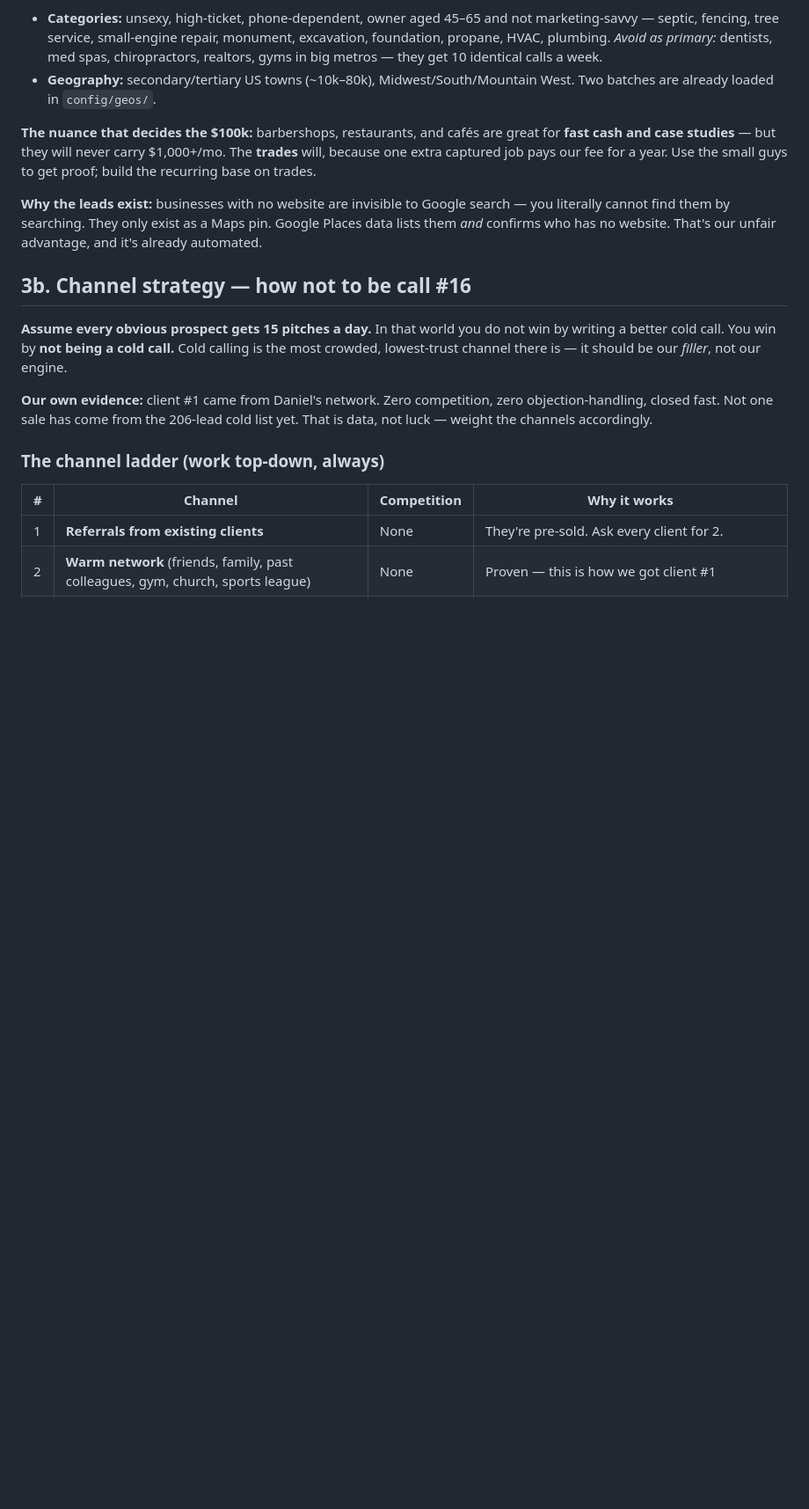
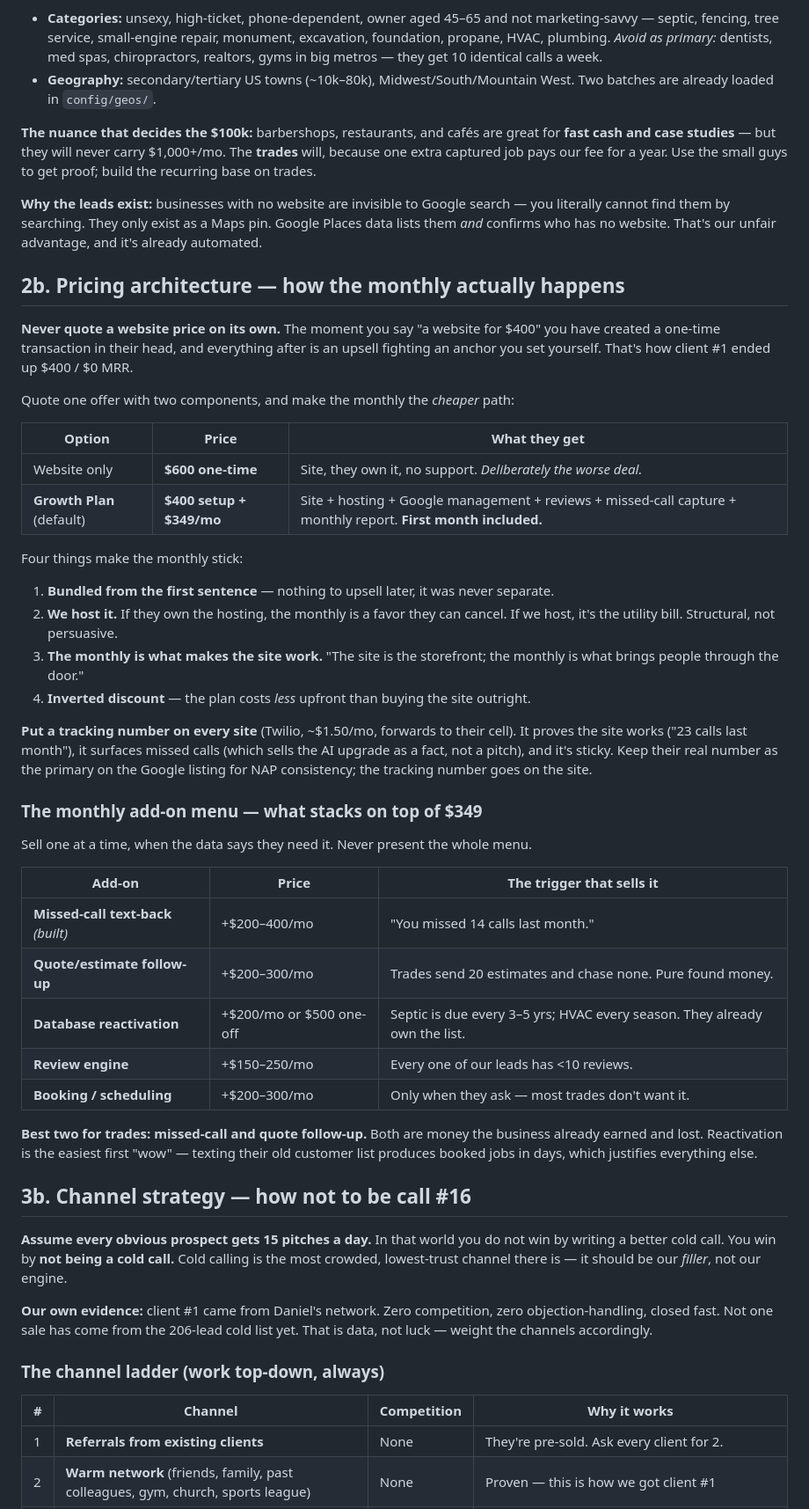
Before and after one commit to millytest2/builtfor, a Markdown page: docs/playbook.md, the part around one of its changes. Shown at 88% size. Drawn GitHub-style; blank space fills up the shorter version.

```diff
--- a/docs/playbook.md
+++ b/docs/playbook.md
@@ -54,6 +54,48 @@ proof; build the recurring base on trades.
 literally cannot find them by searching. They only exist as a Maps pin. Google Places
 data lists them *and* confirms who has no website. That's our unfair advantage, and it's
 already automated.
+
+## 2b. Pricing architecture — how the monthly actually happens
+
+**Never quote a website price on its own.** The moment you say "a website for $400" you
+have created a one-time transaction in their head, and everything after is an upsell
+fighting an anchor you set yourself. That's how client #1 ended up $400 / $0 MRR.
+
+Quote one offer with two components, and make the monthly the *cheaper* path:
+
+| Option | Price | What they get |
+|---|---|---|
+| Website only | **$600 one-time** | Site, they own it, no support. *Deliberately the worse deal.* |
+| **Growth Plan** (default) | **$400 setup + $349/mo** | Site + hosting + Google management + reviews + missed-call capture + monthly report. **First month included.** |
+
+Four things make the monthly stick:
+1. **Bundled from the first sentence** — nothing to upsell later, it was never separate.
+2. **We host it.** If they own the hosting, the monthly is a favor they can cancel. If we
+   host, it's the utility bill. Structural, not persuasive.
+3. **The monthly is what makes the site work.** "The site is the storefront; the monthly
+   is what brings people through the door."
+4. **Inverted discount** — the plan costs *less* upfront than buying the site outright.
+
+**Put a tracking number on every site** (Twilio, ~$1.50/mo, forwards to their cell).
+It proves the site works ("23 calls last month"), it surfaces missed calls (which sells
+the AI upgrade as a fact, not a pitch), and it's sticky. Keep their real number as the
+primary on the Google listing for NAP consistency; the tracking number goes on the site.
+
+### The monthly add-on menu — what stacks on top of $349
+
+Sell one at a time, when the data says they need it. Never present the whole menu.
+
+| Add-on | Price | The trigger that sells it |
+|---|---|---|
+| **Missed-call text-back** *(built)* | +$200–400/mo | "You missed 14 calls last month." |
+| **Quote/estimate follow-up** | +$200–300/mo | Trades send 20 estimates and chase none. Pure found money. |
+| **Database reactivation** | +$200/mo or $500 one-off | Septic is due every 3–5 yrs; HVAC every season. They already own the list. |
+| **Review engine** | +$150–250/mo | Every one of our leads has <10 reviews. |
+| **Booking / scheduling** | +$200–300/mo | Only when they ask — most trades don't want it. |
+
+**Best two for trades: missed-call and quote follow-up.** Both are money the business
+already earned and lost. Reactivation is the easiest first "wow" — texting their old
+customer list produces booked jobs in days, which justifies everything else.
 
 ## 3b. Channel strategy — how not to be call #16
 
```
Also changed, not shown: other parts of docs/playbook.md (+38 -1 lines).
